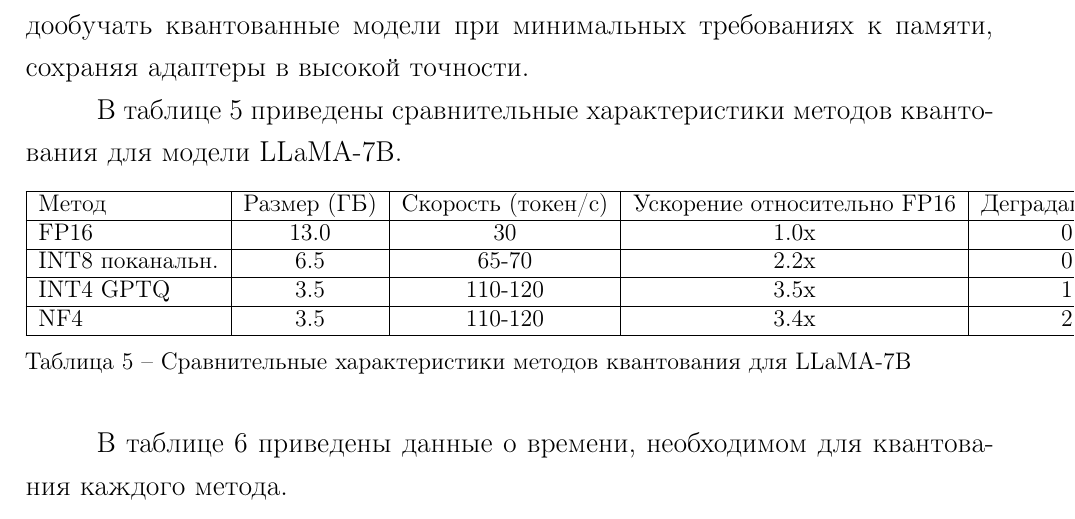
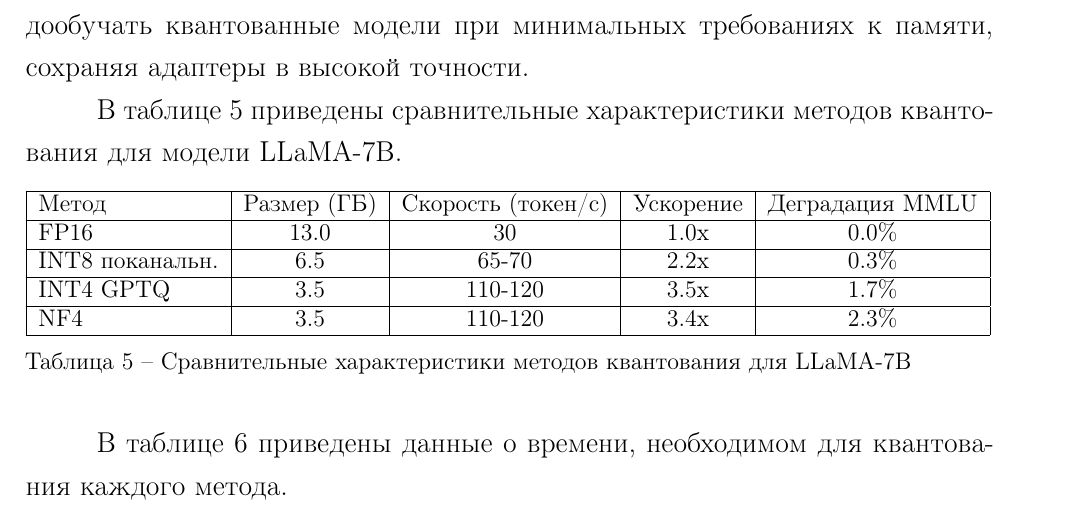
Before and after one commit to DarknessKingSolo/CourseWork2026, a LaTeX document (coursework.tex): part of page 17 of 22, cut so that both start at the same text. Compiled offline with pdfLaTeX.

Commit message:
Исправлена таблица 5, финальные правки

```diff
--- a/coursework.tex
+++ b/coursework.tex
@@ -316,7 +316,7 @@
 		\small
 		\begin{tabular}{|l|c|c|c|c|}
 			\hline
-			Метод & Размер (ГБ) & Скорость (токен/с) & Ускорение относительно FP16 & Деградация MMLU \\
+			Метод & Размер (ГБ) & Скорость (токен/с) & Ускорение & Деградация MMLU \\
 			\hline
 			FP16 & 13.0 & 30 & 1.0x & 0.0\% \\
 			\hline
```
Also changed, not shown: coursework.pdf, 3 other files.
